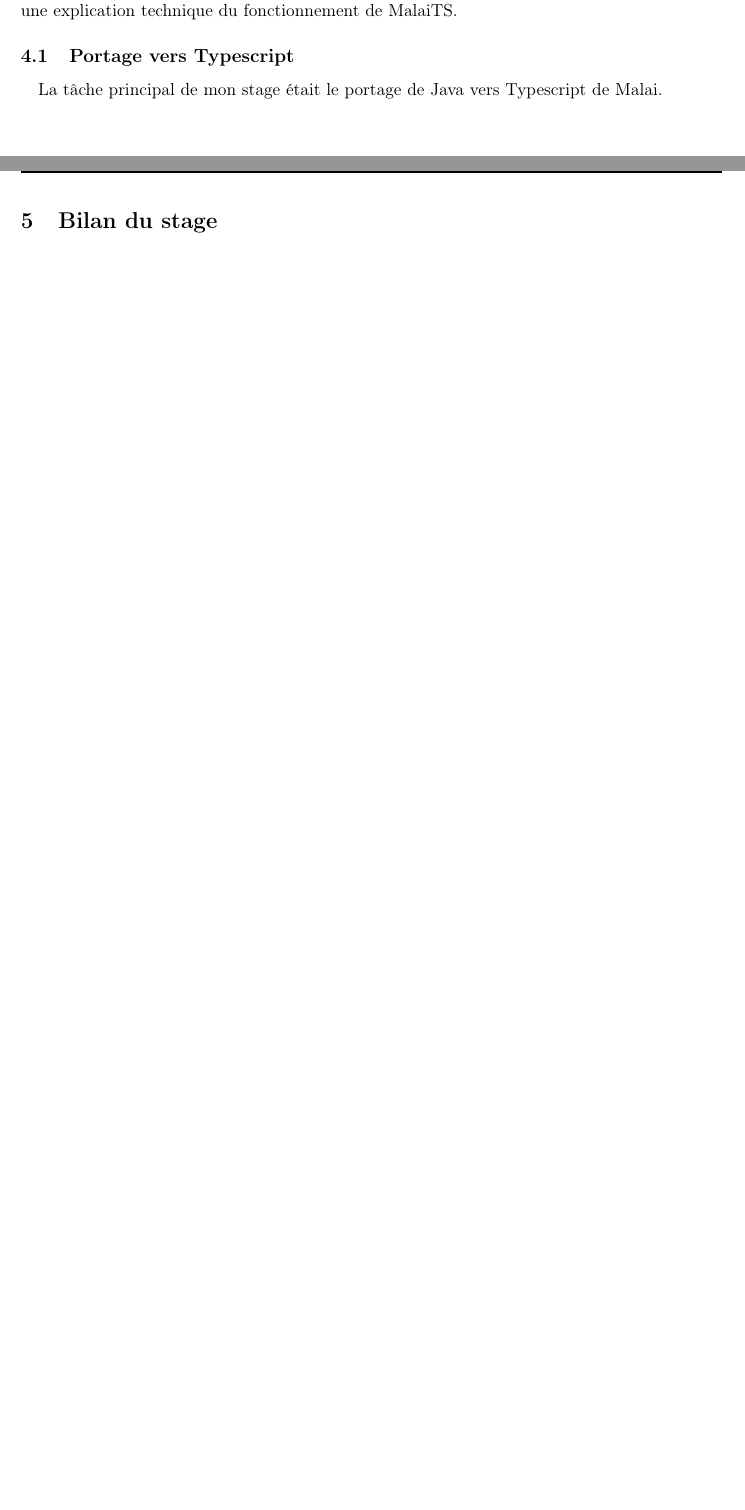
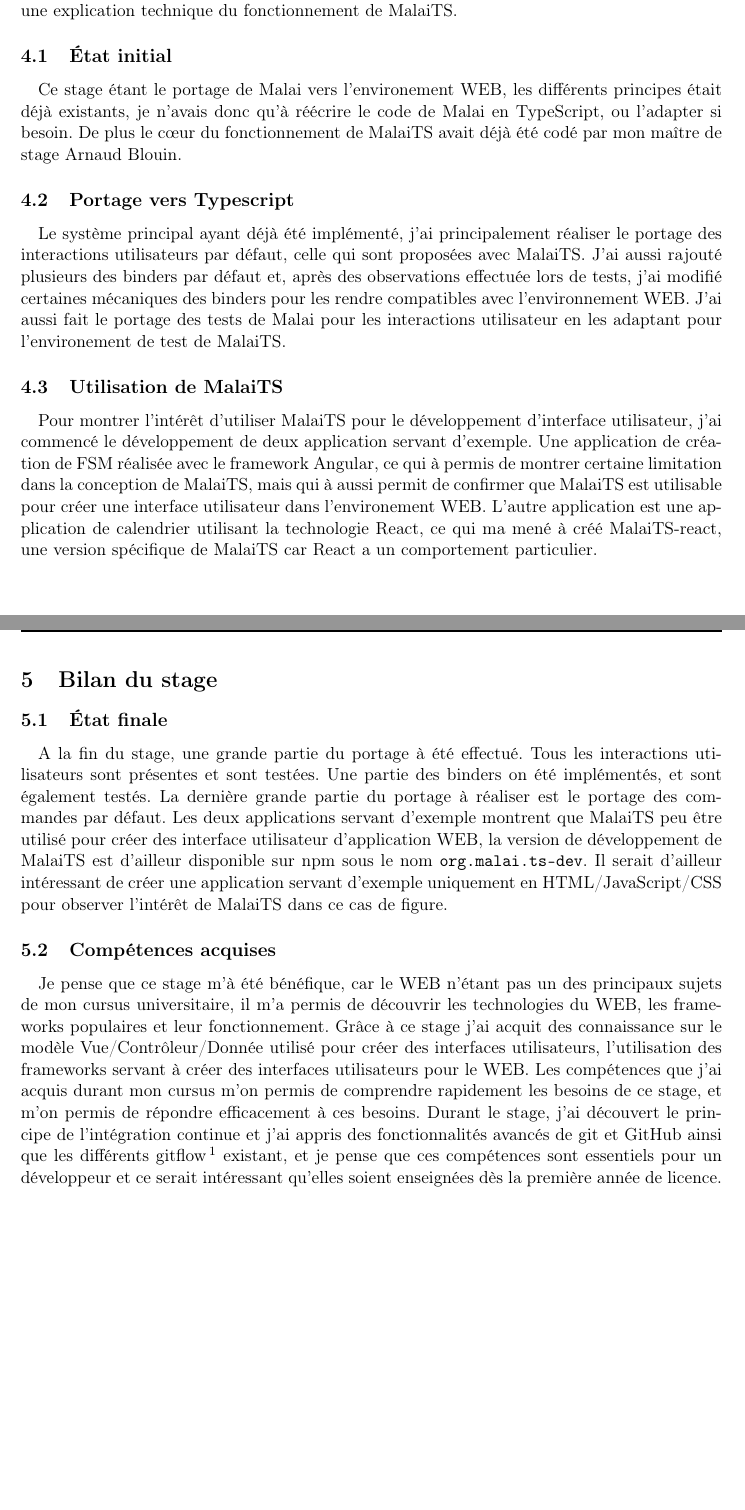
Before and after one commit to digwendal/RapportStage2018, a LaTeX document (src/main.tex): two parts of pages 7 and 8 of 9, joined at a grey line, cut so that both start at the same text, the shorter picture padded with empty space. Compiled offline with pdfLaTeX.

Commit message:
Adding work done

```diff
--- a/src/main.tex
+++ b/src/main.tex
@@ -17,9 +17,12 @@
 \usepackage[T1]{fontenc}
 \usepackage[toc,page]{appendix}
 \usepackage{caption}
+\usepackage[hidelinks, colorlinks = true, urlcolor = blue, linkcolor = black]{hyperref}
 
 \renewcommand{\appendixtocname}{Annexes}
 \renewcommand{\appendixpagename}{Annexes}
+
+\newcommand{\info}{\texttt}
 
 % Document
 \begin{document}
@@ -112,11 +116,44 @@
     \newpage
     \section{Travail réalisé}\label{sec:trarea}
         Pour pouvoir comprendre le travail effectué, je vous suggère de lire l'annexe~\ref{sec:presmalaitech} qui donne une explication technique du fonctionnement de MalaiTS\@.
+
+        \subsection{État initial}\label{subsec:travinit}
+            \paragraph{}
+                Ce stage étant le portage de Malai vers l'environement WEB, les différents principes était déjà existants, je n'avais donc qu'à réécrire le code de Malai en TypeScript, ou l'adapter si besoin.
+                De plus le c\oe ur du fonctionnement de MalaiTS avait déjà été codé par mon maître de stage Arnaud Blouin.
+
         \subsection{Portage vers Typescript}\label{subsec:mainjob}
             \paragraph{}
-                La tâche principal de mon stage était le portage de Java vers Typescript de Malai. %partie à finir à la fin du stage
+                Le système principal ayant déjà été implémenté, j'ai principalement réaliser le portage des interactions utilisateurs par défaut, celle qui sont proposées avec MalaiTS\@.
+                J'ai aussi rajouté plusieurs des binders par défaut et, après des observations effectuée lors de tests, j'ai modifié certaines mécaniques
+                des binders pour les rendre compatibles avec l'environnement WEB\@.
+                J'ai aussi fait le portage des tests de Malai pour les interactions utilisateur en les adaptant pour l'environement de test de MalaiTS\@.
+
+        \subsection{Utilisation de MalaiTS}\label{subsec:travexem}
+            \paragraph{}
+                Pour montrer l'intérêt d'utiliser MalaiTS pour le développement d'interface utilisateur, j'ai commencé le développement de deux application servant d'exemple.
+                Une application de création de FSM réalisée avec le framework Angular, ce qui à permis de montrer certaine limitation dans la conception de MalaiTS,
+                mais qui à aussi permit de confirmer que MalaiTS est utilisable pour créer une interface utilisateur dans l'environement WEB\@.
+                L'autre application est une application de calendrier utilisant la technologie React, ce qui ma mené à créé MalaiTS-react, une version spécifique de MalaiTS car React a un comportement particulier.
+
     \newpage
     \section{Bilan du stage}\label{sec:bilsta}
+        \subsection{État finale}\label{subsec:etatfin}
+            \paragraph{}
+                A la fin du stage, une grande partie du portage à été effectué.
+                Tous les interactions utilisateurs sont présentes et sont testées.
+                Une partie des binders on été implémentés, et sont également testés.
+                La dernière grande partie du portage à réaliser est le portage des commandes par défaut.
+                Les deux applications servant d'exemple montrent que MalaiTS peu être utilisé pour créer des interface utilisateur d'application WEB, la version de développement de MalaiTS est d'ailleur disponible sur npm sous le nom \info{org.malai.ts-dev}.
+                Il serait d'ailleur intéressant de créer une application servant d'exemple uniquement en HTML/JavaScript/CSS pour observer l'intérêt de MalaiTS dans ce cas de figure.
+
+        \subsection{Compétences acquises}\label{subsec:compacq}
+            \paragraph{}
+                Je pense que ce stage m'à été bénéfique, car le WEB n'étant pas un des principaux sujets de mon cursus universitaire, il m'a permis de découvrir les technologies du WEB, les frameworks populaires et leur fonctionnement.
+                Grâce à ce stage j'ai acquit des connaissance sur le modèle Vue/Contrôleur/Donnée utilisé pour créer des interfaces utilisateurs, l'utilisation des frameworks servant à créer des interfaces utilisateurs pour le WEB\@.
+                Les compétences que j'ai acquis durant mon cursus m'on permis de comprendre rapidement les besoins de ce stage, et m'on permis de répondre efficacement à ces besoins.
+                Durant le stage, j'ai découvert le principe de l'intégration continue et j'ai appris des fonctionnalités avancés de git et GitHub ainsi que les différents gitflow\footnote{Ensembles de bonnes pratiques à respecter quand on utilise le gestionnaire de version Git, voir le \href{https://guides.github.com/introduction/flow/}{GitHub Flow} ou le \href{https://about.gitlab.com/2014/09/29/gitlab-flow/}{GitLab Flow}, le plus selon pour moi.} existant,
+                et je pense que ces compétences sont essentiels pour un développeur et ce serait intéressant qu'elles soient enseignées dès la première année de licence.
 
     \newpage
 
```
Also changed, not shown: src/main.tex (7 more changed lines).
